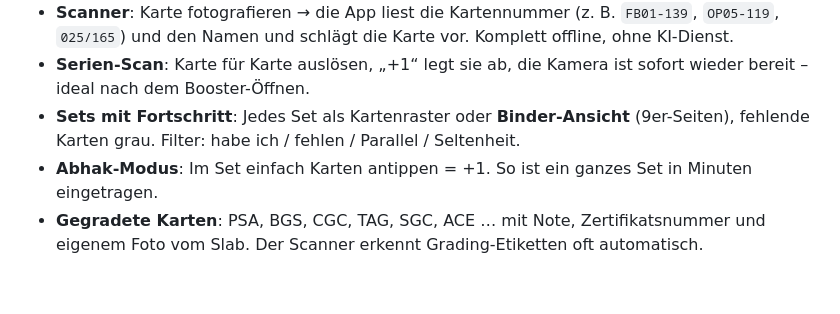
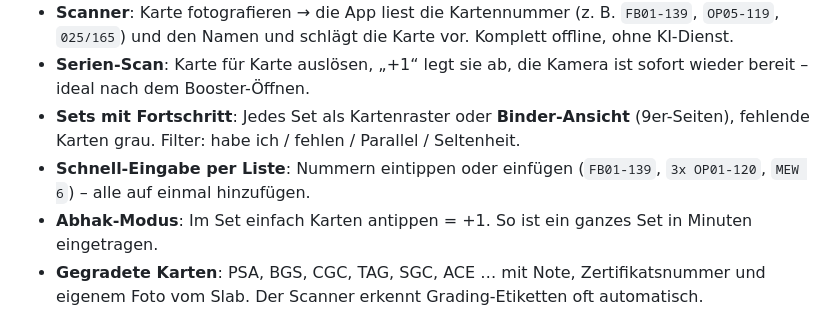
Before and after one commit to Haramcan/Stashly, a Markdown page: ANLEITUNG.md, the part around the change. Drawn GitHub-style; blank space fills up the shorter version.

Commit message:
Anleitung ergänzt
Co-Authored-By: Claude Opus 5.5 <noreply@anthropic.com>
Claude-Session: https://claude.ai/code/session_01URMQrmduvMXw7qi4iMLb2c

```diff
--- a/ANLEITUNG.md
+++ b/ANLEITUNG.md
@@ -14,6 +14,7 @@ Alles läuft offline auf deinem Handy, deine Sammlung bleibt auf deinem Gerät.
 - **Scanner**: Karte fotografieren → die App liest die Kartennummer (z. B. `FB01-139`, `OP05-119`, `025/165`) und den Namen und schlägt die Karte vor. Komplett offline, ohne KI-Dienst.
 - **Serien-Scan**: Karte für Karte auslösen, „+1“ legt sie ab, die Kamera ist sofort wieder bereit – ideal nach dem Booster-Öffnen.
 - **Sets mit Fortschritt**: Jedes Set als Kartenraster oder **Binder-Ansicht** (9er-Seiten), fehlende Karten grau. Filter: habe ich / fehlen / Parallel / Seltenheit.
+- **Schnell-Eingabe per Liste**: Nummern eintippen oder einfügen (`FB01-139`, `3x OP01-120`, `MEW 6`) – alle auf einmal hinzufügen.
 - **Abhak-Modus**: Im Set einfach Karten antippen = +1. So ist ein ganzes Set in Minuten eingetragen.
 - **Gegradete Karten**: PSA, BGS, CGC, TAG, SGC, ACE … mit Note, Zertifikatsnummer und eigenem Foto vom Slab. Der Scanner erkennt Grading-Etiketten oft automatisch.
 - **Pro Exemplar**: Anzahl, Version (Holo, Reverse, Foil …), Zustand (MT bis PO), Sprache, Kaufpreis, Kaufdatum, Wert, Lagerort (Binder, Box …), Notizen, eigene Fotos.
```
